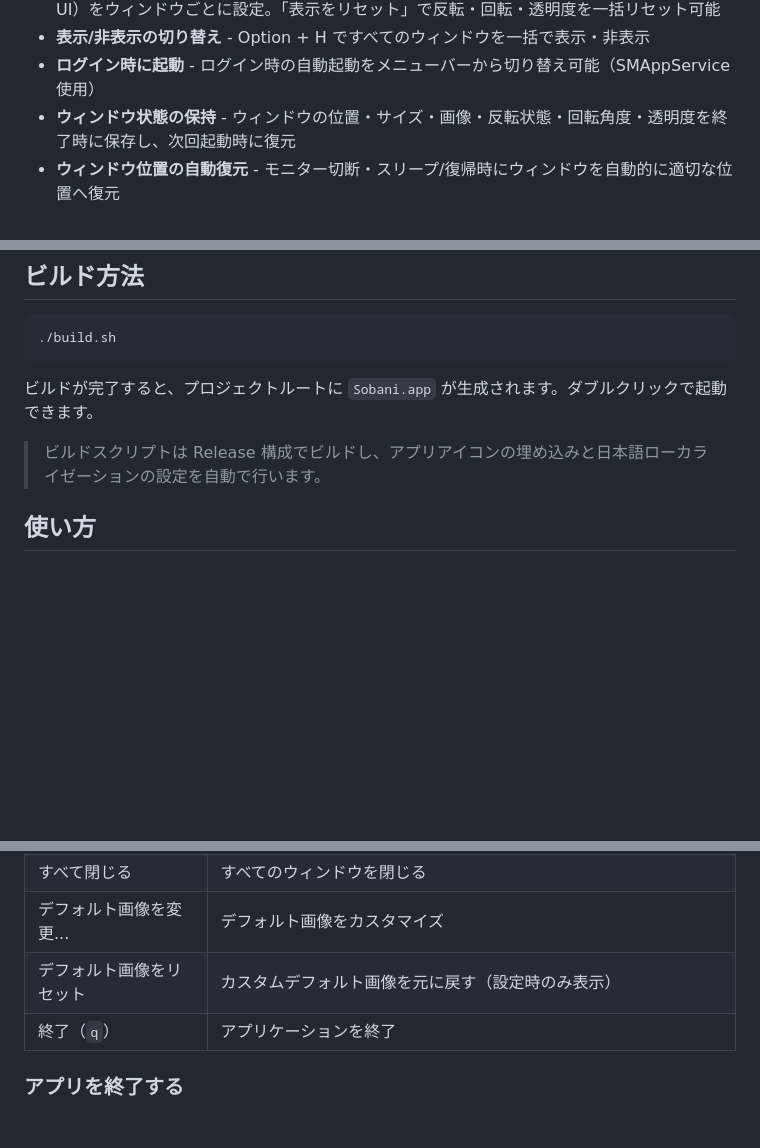
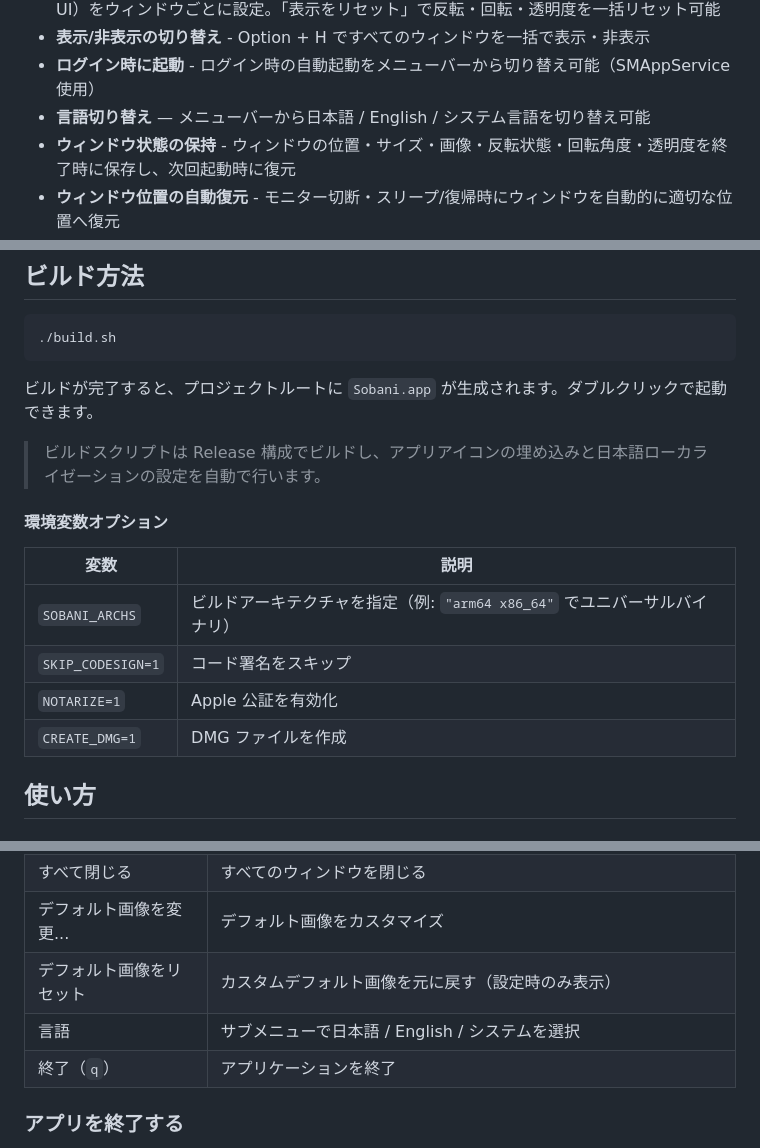
Before and after one commit to shiroemons/sobani, a Markdown page: README.md, 3 parts joined by grey strips. GitHub-like rendering; blank space fills up the shorter version.

Commit message:
docs: README.md をコードの最新状態に同期

```diff
--- a/README.md
+++ b/README.md
@@ -34,6 +34,7 @@
 - **表示の調整** - 左右反転・回転（0〜360度、ダイアルUI）・透明度（10%〜100%、スライダーUI）をウィンドウごとに設定。「表示をリセット」で反転・回転・透明度を一括リセット可能
 - **表示/非表示の切り替え** - Option + H ですべてのウィンドウを一括で表示・非表示
 - **ログイン時に起動** - ログイン時の自動起動をメニューバーから切り替え可能（SMAppService 使用）
+- **言語切り替え** — メニューバーから日本語 / English / システム言語を切り替え可能
 - **ウィンドウ状態の保持** - ウィンドウの位置・サイズ・画像・反転状態・回転角度・透明度を終了時に保存し、次回起動時に復元
 - **ウィンドウ位置の自動復元** - モニター切断・スリープ/復帰時にウィンドウを自動的に適切な位置へ復元
 
@@ -69,6 +70,15 @@ brew upgrade --cask sobani
 ビルドが完了すると、プロジェクトルートに `Sobani.app` が生成されます。ダブルクリックで起動できます。
 
 > ビルドスクリプトは Release 構成でビルドし、アプリアイコンの埋め込みと日本語ローカライゼーションの設定を自動で行います。
+
+#### 環境変数オプション
+
+| 変数 | 説明 |
+|------|------|
+| `SOBANI_ARCHS` | ビルドアーキテクチャを指定（例: `"arm64 x86_64"` でユニバーサルバイナリ） |
+| `SKIP_CODESIGN=1` | コード署名をスキップ |
+| `NOTARIZE=1` | Apple 公証を有効化 |
+| `CREATE_DMG=1` | DMG ファイルを作成 |
 
 ## 使い方
 
@@ -199,6 +209,7 @@ Option キーを押しながら操作すると、すべてのウィンドウに
 | すべて閉じる | すべてのウィンドウを閉じる |
 | デフォルト画像を変更... | デフォルト画像をカスタマイズ |
 | デフォルト画像をリセット | カスタムデフォルト画像を元に戻す（設定時のみ表示） |
+| 言語 | サブメニューで日本語 / English / システムを選択 |
 | 終了（`q`） | アプリケーションを終了 |
 
 ### アプリを終了する
```
